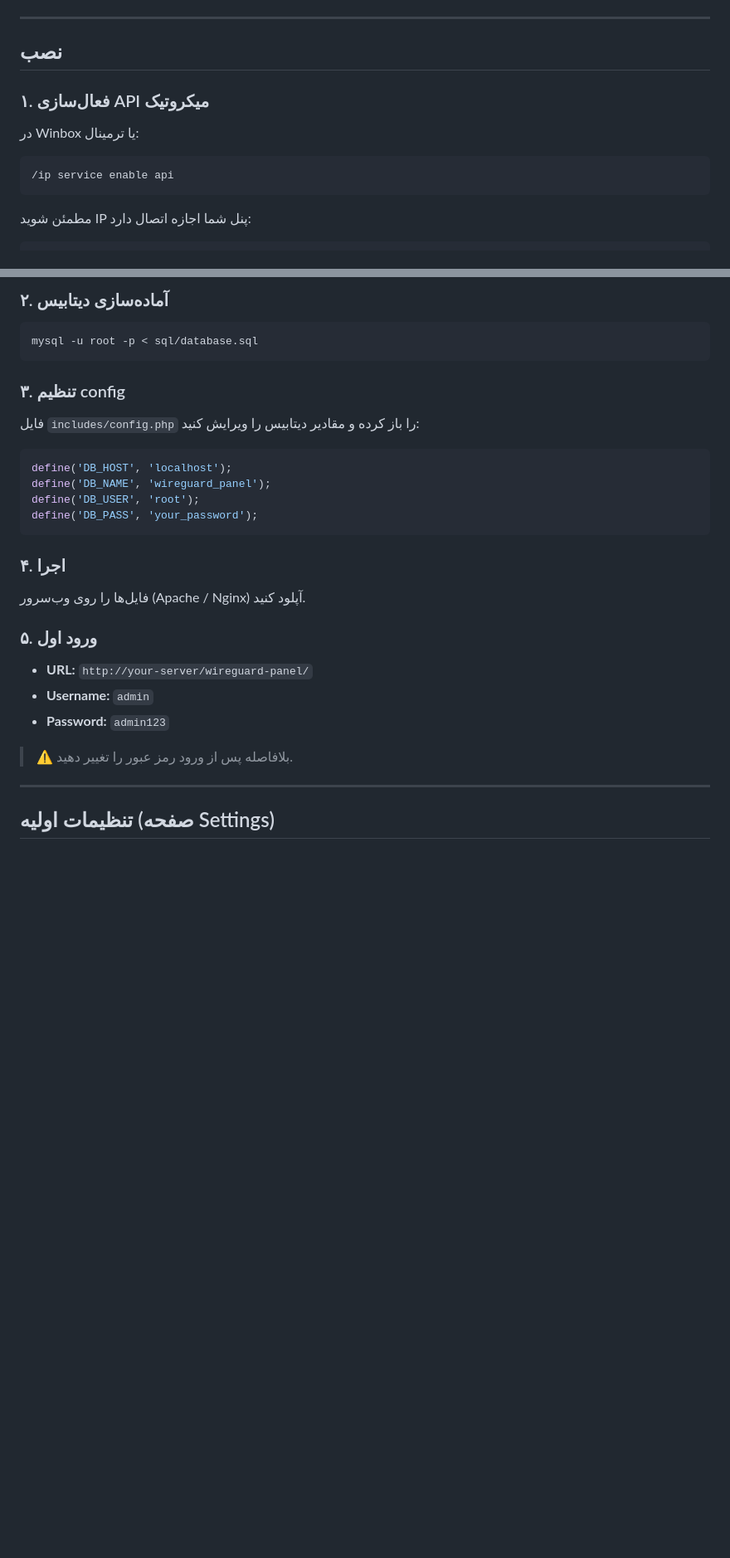
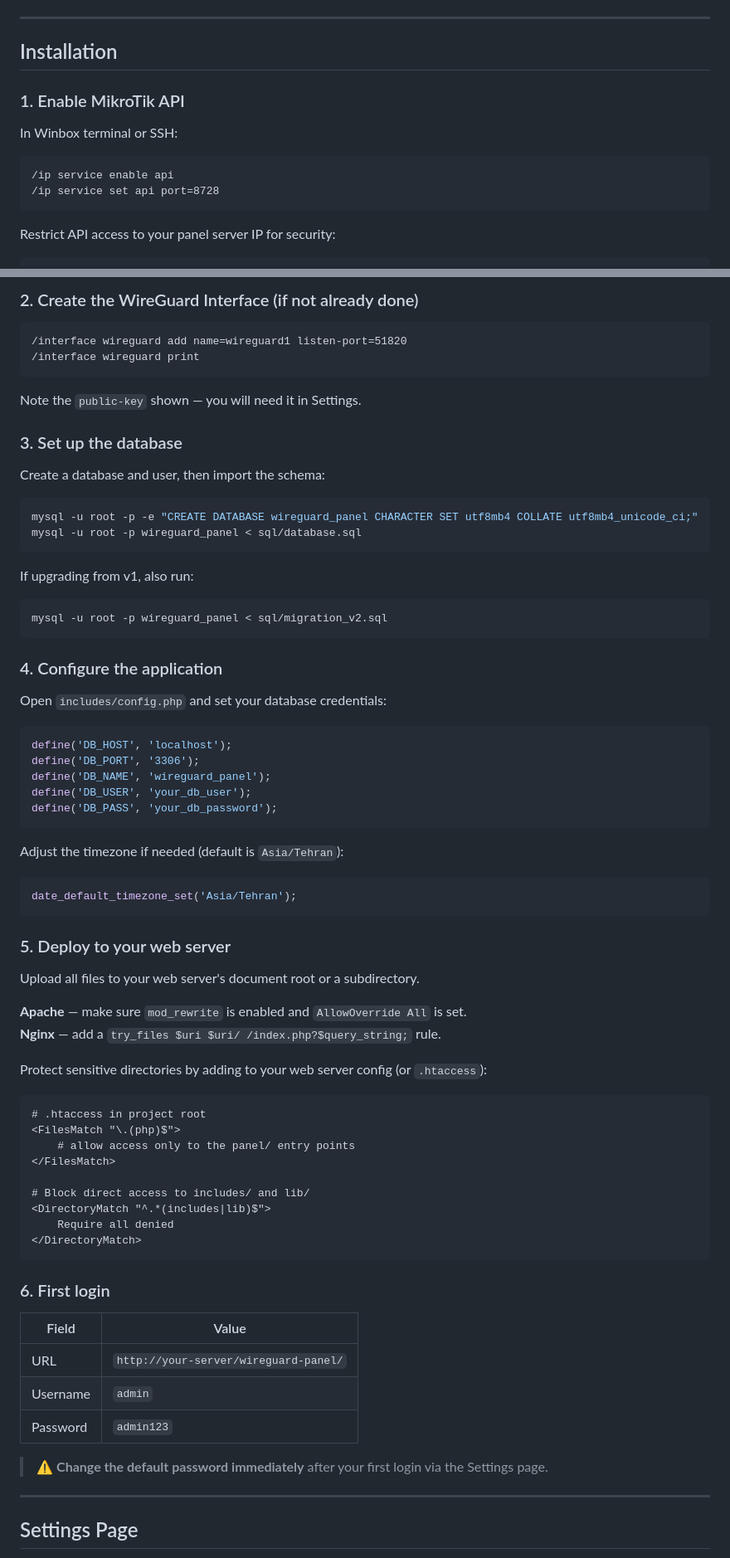
Before and after one commit to shahkochaki/mikrotik-wireguard-panel, a Markdown page: README.md, 2 parts joined by grey strips. Shown at 83% size. Rendered like a GitHub page; blank space fills up the shorter version.

Commit message:
docs: update installation instructions and enhance security guidelines in README

````diff
--- a/README.md
+++ b/README.md
@@ -50,16 +50,17 @@ Manage peers, monitor bandwidth, enforce data quotas and expiry dates — all fr
 
 ---
 
-## نصب
+## Installation
 
-### ۱. فعال‌سازی API میکروتیک
+### 1. Enable MikroTik API
 
-در Winbox یا ترمینال:
+In Winbox terminal or SSH:
 
 ```
 /ip service enable api
+/ip service set api port=8728
 ```
 
-مطمئن شوید IP پنل شما اجازه اتصال دارد:
+Restrict API access to your panel server IP for security:
 
 ```
@@ -67,35 +68,79 @@ Manage peers, monitor bandwidth, enforce data quotas and expiry dates — all fr
 ```
 
-### ۲. آماده‌سازی دیتابیس
+### 2. Create the WireGuard Interface (if not already done)
+
+```
+/interface wireguard add name=wireguard1 listen-port=51820
+/interface wireguard print
+```
+
+Note the `public-key` shown — you will need it in Settings.
+
+### 3. Set up the database
+
+Create a database and user, then import the schema:
 
 ```bash
-mysql -u root -p < sql/database.sql
+mysql -u root -p -e "CREATE DATABASE wireguard_panel CHARACTER SET utf8mb4 COLLATE utf8mb4_unicode_ci;"
+mysql -u root -p wireguard_panel < sql/database.sql
 ```
 
-### ۳. تنظیم config
+If upgrading from v1, also run:
 
-فایل `includes/config.php` را باز کرده و مقادیر دیتابیس را ویرایش کنید:
+```bash
+mysql -u root -p wireguard_panel < sql/migration_v2.sql
+```
+
+### 4. Configure the application
+
+Open `includes/config.php` and set your database credentials:
 
 ```php
 define('DB_HOST', 'localhost');
+define('DB_PORT', '3306');
 define('DB_NAME', 'wireguard_panel');
-define('DB_USER', 'root');
-define('DB_PASS', 'your_password');
+define('DB_USER', 'your_db_user');
+define('DB_PASS', 'your_db_password');
 ```
 
-### ۴. اجرا
+Adjust the timezone if needed (default is `Asia/Tehran`):
 
-فایل‌ها را روی وب‌سرور (Apache / Nginx) آپلود کنید.
+```php
+date_default_timezone_set('Asia/Tehran');
+```
 
-### ۵. ورود اول
+### 5. Deploy to your web server
 
-- **URL:** `http://your-server/wireguard-panel/`
-- **Username:** `admin`
-- **Password:** `admin123`
+Upload all files to your web server's document root or a subdirectory.
 
-> ⚠️ بلافاصله پس از ورود رمز عبور را تغییر دهید.
+**Apache** — make sure `mod_rewrite` is enabled and `AllowOverride All` is set.
+**Nginx** — add a `try_files $uri $uri/ /index.php?$query_string;` rule.
+
+Protect sensitive directories by adding to your web server config (or `.htaccess`):
+
+```apache
+# .htaccess in project root
+<FilesMatch "\.(php)$">
+    # allow access only to the panel/ entry points
+</FilesMatch>
+
+# Block direct access to includes/ and lib/
+<DirectoryMatch "^.*(includes|lib)$">
+    Require all denied
+</DirectoryMatch>
+```
+
+### 6. First login
+
+| Field    | Value                                 |
+| -------- | ------------------------------------- |
+| URL      | `http://your-server/wireguard-panel/` |
+| Username | `admin`                               |
+| Password | `admin123`                            |
+
+> ⚠️ **Change the default password immediately** after your first login via the Settings page.
 
 ---
 
-## تنظیمات اولیه (صفحه Settings)
+## Settings Page
 
````
Also changed, not shown: other parts of README.md (+16 -8 lines).
